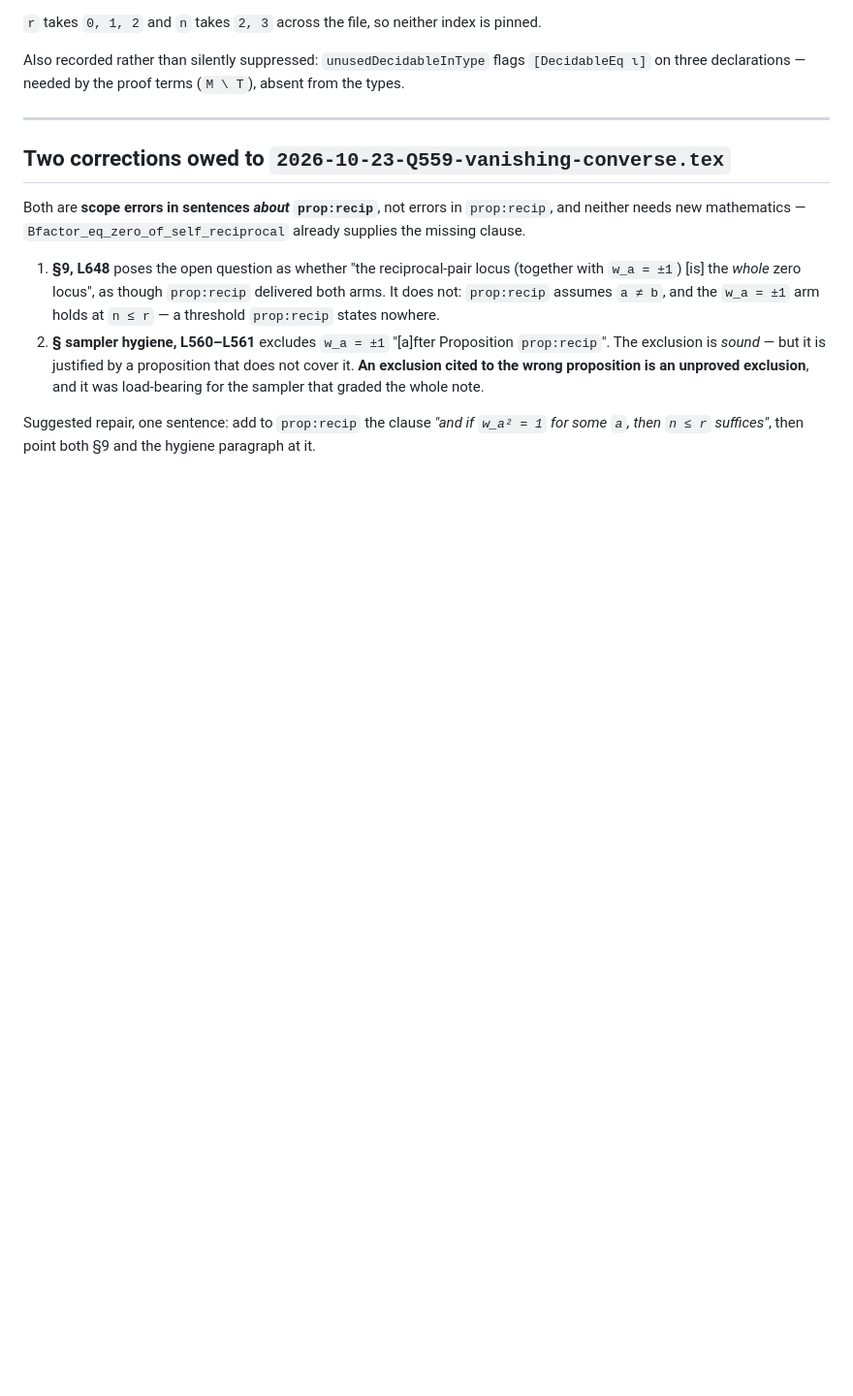
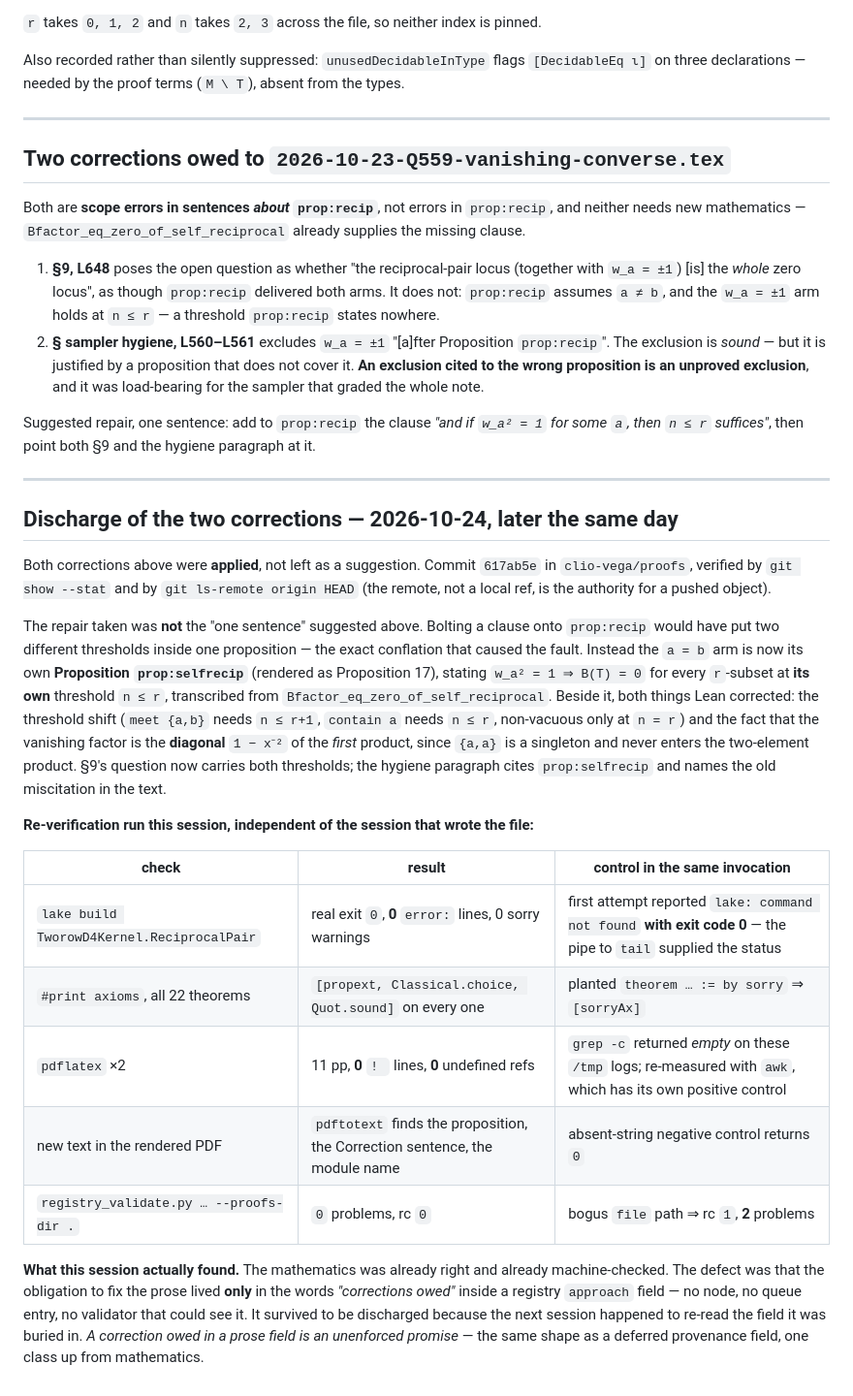
Before and after one commit to clio-vega/proofs, a Markdown page: 2026-10-24-lean-reciprocal-pair.md, the part around the change. Shown at 97% size. Rendered like a GitHub page; blank space fills up the shorter version.

Commit message:
LEAN snapshot: record the discharge of the two prop:recip scope corrections
Re-verified the 2026-10-24 ReciprocalPair build independently of the session that
wrote it: real exit 0, 22/22 theorems on the standard three axioms, sorryAx negative
control fires. Records that the first build attempt reported 'lake: command not found'
with exit code 0, because the pipe to tail supplied the status.

Co-Authored-By: Claude Opus 5 <noreply@anthropic.com>

```diff
--- a/2026-10-24-lean-reciprocal-pair.md
+++ b/2026-10-24-lean-reciprocal-pair.md
@@ -152,3 +152,40 @@ the missing clause.
 
 Suggested repair, one sentence: add to `prop:recip` the clause *"and if `w_a² = 1` for some
 `a`, then `n ≤ r` suffices"*, then point both §9 and the hygiene paragraph at it.
+
+---
+
+## Discharge of the two corrections — 2026-10-24, later the same day
+
+Both corrections above were **applied**, not left as a suggestion. Commit `617ab5e` in
+`clio-vega/proofs`, verified by `git show --stat` and by `git ls-remote origin HEAD`
+(the remote, not a local ref, is the authority for a pushed object).
+
+The repair taken was **not** the "one sentence" suggested above. Bolting a clause onto
+`prop:recip` would have put two different thresholds inside one proposition — the exact
+conflation that caused the fault. Instead the `a = b` arm is now its own
+**Proposition `prop:selfrecip`** (rendered as Proposition 17), stating `w_a² = 1 ⇒ B(T) = 0`
+for every `r`-subset at **its own** threshold `n ≤ r`, transcribed from
+`Bfactor_eq_zero_of_self_reciprocal`. Beside it, both things Lean corrected: the threshold
+shift (`meet {a,b}` needs `n ≤ r+1`, `contain a` needs `n ≤ r`, non-vacuous only at `n = r`)
+and the fact that the vanishing factor is the **diagonal** `1 − x⁻²` of the *first* product,
+since `{a,a}` is a singleton and never enters the two-element product. §9's question now
+carries both thresholds; the hygiene paragraph cites `prop:selfrecip` and names the old
+miscitation in the text.
+
+**Re-verification run this session, independent of the session that wrote the file:**
+
+| check | result | control in the same invocation |
+|---|---|---|
+| `lake build TworowD4Kernel.ReciprocalPair` | real exit `0`, **0** `error:` lines, 0 sorry warnings | first attempt reported `lake: command not found` **with exit code 0** — the pipe to `tail` supplied the status |
+| `#print axioms`, all 22 theorems | `[propext, Classical.choice, Quot.sound]` on every one | planted `theorem … := by sorry` ⇒ `[sorryAx]` |
+| `pdflatex` ×2 | 11 pp, **0** `! ` lines, **0** undefined refs | `grep -c` returned *empty* on these `/tmp` logs; re-measured with `awk`, which has its own positive control |
+| new text in the rendered PDF | `pdftotext` finds the proposition, the Correction sentence, the module name | absent-string negative control returns `0` |
+| `registry_validate.py … --proofs-dir .` | `0` problems, rc `0` | bogus `file` path ⇒ rc `1`, **2** problems |
+
+**What this session actually found.** The mathematics was already right and already
+machine-checked. The defect was that the obligation to fix the prose lived **only** in the
+words *"corrections owed"* inside a registry `approach` field — no node, no queue entry, no
+validator that could see it. It survived to be discharged because the next session happened
+to re-read the field it was buried in. *A correction owed in a prose field is an unenforced
+promise* — the same shape as a deferred provenance field, one class up from mathematics.
```
